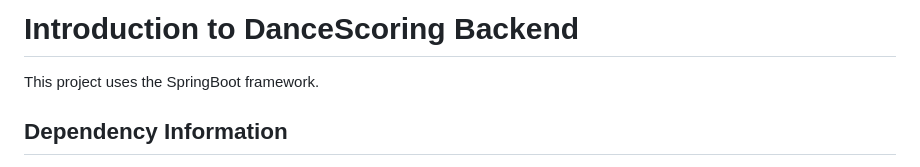
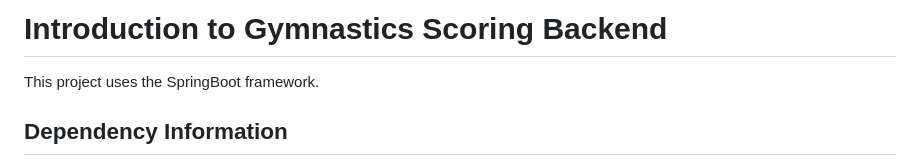
Before and after one commit to EasonMa1135/Gymnastics-scoring-system, a Markdown page: Readme_backend.md, the part around the change. Rendered like a GitHub page.

```diff
--- a/Readme_backend.md
+++ b/Readme_backend.md
@@ -1,4 +1,4 @@
-# Introduction to DanceScoring Backend
+# Introduction to Gymnastics Scoring Backend
 
 This project uses the SpringBoot framework.
 
```
Also changed, not shown: Readme_frontend.md (added, +68 -0 lines).
